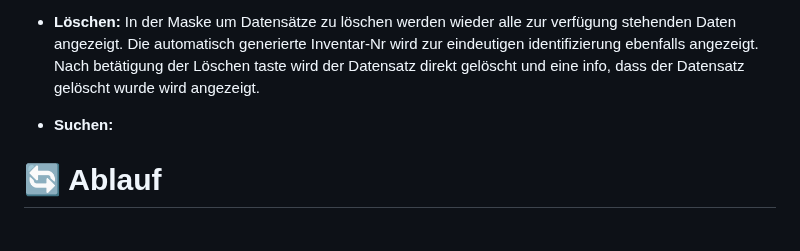
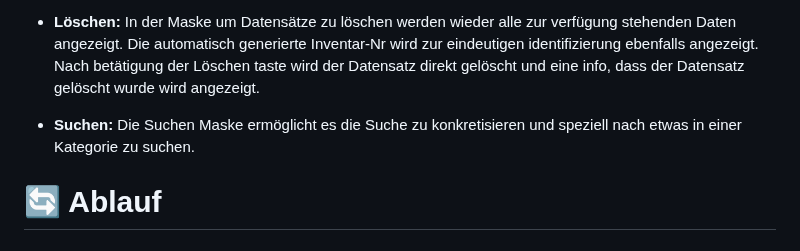
Before and after one commit to murat-bakici/Projekt-Inventarisierung, a Markdown page: README.md, the part around the change. Rendered like a GitHub page.

Commit message:
Update README.md
Feature "Suchen"

```diff
--- a/README.md
+++ b/README.md
@@ -35,7 +35,7 @@ Design der Webseite & Mobile Layout
 - **Anzeige:** Diese Maske zeigt eine Liste aller eingetragenen Positionen nach Kategorie sortiert an. Wenn man einen Eintrag per klick auf den Radio-Button oder auf den Hersteller/Modell auswählt, kann man diesen mithilfe der Buttons löschen, bearbeiten oder die Details anzeigen lassen. Diese Optionen öffnen jeweils eine neue Maske die zu der Option passt. Sollte das Prüfdatum überschritten sein wird dieser Eintrag mit roter Textfarbe angezeigt um die Aufmerksamkeit des Benutzers darauf zu lenken - wenn man dann in der Detailmaske ist wird der Text gelb angezeigt um erneut zu Signalisieren dass, das Gerät geprüft werden muss.
 - **Bearbeiten:** In der Bearbeitenmaske werden alle Daten die bearbeitet werden können aufgelistet und per betätigung der aktualisieren Taste werden die Daten in die Datenbank weitergeleitet. Die Datumsfelder kann man entweder per Tastatur eingabe oder per auswahl über den zur Verfügung gestellten kalender befüllen
 - **Löschen:** In der Maske um Datensätze zu löschen werden wieder alle zur verfügung stehenden Daten angezeigt. Die automatisch generierte Inventar-Nr wird zur eindeutigen identifizierung ebenfalls angezeigt. Nach betätigung der Löschen taste wird der Datensatz direkt gelöscht und eine info, dass der Datensatz gelöscht wurde wird angezeigt.
-- **Suchen:**
+- **Suchen:** Die Suchen Maske ermöglicht es die Suche zu konkretisieren und speziell nach etwas in einer Kategorie zu suchen.
 
 # 🔄 Ablauf
 ### **Info:**<br>
```
